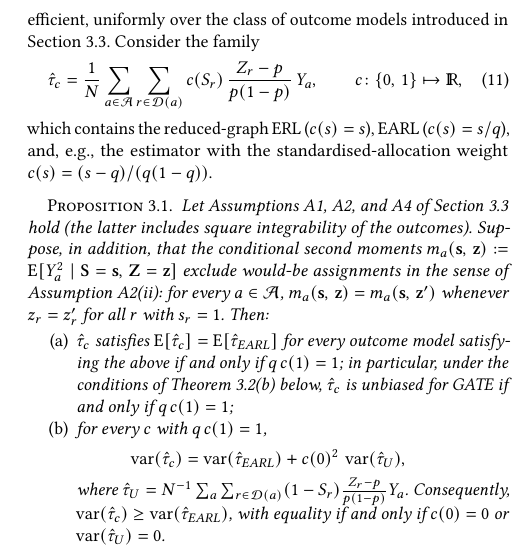
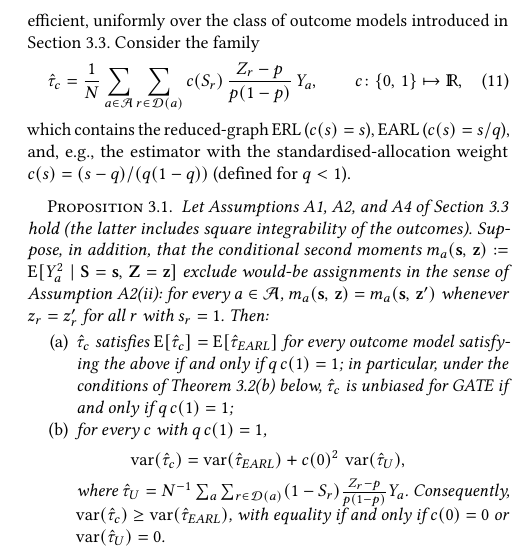
Before and after one commit to akurennoy/earl, a LaTeX paper (main.tex): part of one column of page 5 of 16, cut so that both start at the same text. Compiled offline with pdfLaTeX.

Commit message:
Note the standardised-allocation weight example is defined for q<1
Co-Authored-By: Claude Fable 5 <noreply@anthropic.com>

```diff
--- a/main.tex
+++ b/main.tex
@@ -208,7 +208,7 @@ The example suggests that the bias of the reduced-graph estimator could be repai
 \begin{equation}\label{eq:class}
     \hat\tau_{c} = \frac 1 N \sum_{a\in \mathcal A} \sum_{r\in\mathcal{D}(a)}c(S_r)\,\frac{Z_r - p}{p(1-p)}\, Y_a,\qquad c\colon\{0,\,1\}\mapsto\R,
 \end{equation}
-which contains the reduced-graph ERL ($c(s)=s$), EARL ($c(s)=s/q$), and, e.g., the estimator with the standardised-allocation weight $c(s)=(s-q)/(q(1-q))$.
+which contains the reduced-graph ERL ($c(s)=s$), EARL ($c(s)=s/q$), and, e.g., the estimator with the standardised-allocation weight $c(s)=(s-q)/(q(1-q))$ (defined for $q<1$).
 
 \begin{proposition}\label{prop:optimality}
     Let Assumptions A\ref{a:1}, A\ref{a:mu}, and A\ref{a:no-autocorrelation} of Section~\ref{subsec:analysis} hold (the latter includes square integrability of the outcomes). Suppose, in addition, that the conditional second moments $m_a(\mathbf s,\,\mathbf z) := \E[Y_a^2\mid \mathbf S=\mathbf s,\,\mathbf Z=\mathbf z]$ exclude would-be assignments in the sense of Assumption~A\ref{a:mu}(ii): for every $a\in\mathcal A$, $m_a(\mathbf s,\,\mathbf z) = m_a(\mathbf s,\,\mathbf z')$ whenever $z_r=z_r'$ for all $r$ with $s_r=1$. Then:
```
